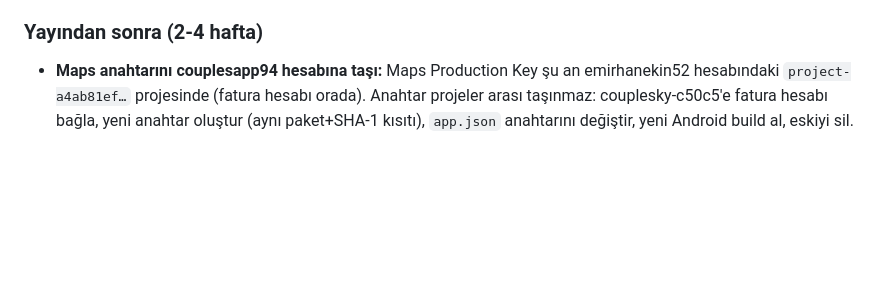
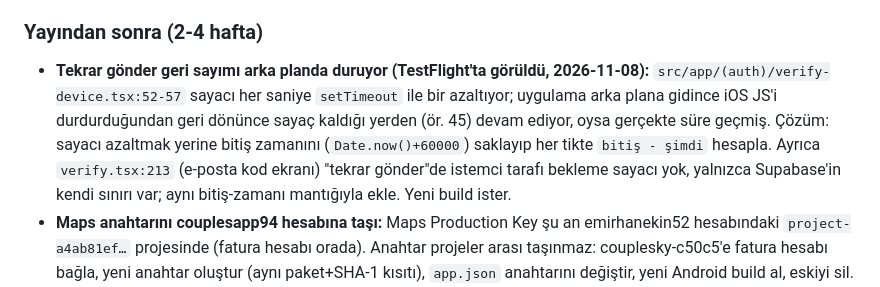
Before and after one commit to memirhantasci/couples-app-mobile, a Markdown page: docs/BILINEN_SINIRLAR_VE_YAYIN_SONRASI_ISLER.md, the part around the change. Drawn GitHub-style; blank space fills up the shorter version.

Commit message:
docs: note resend countdown background bug
Co-Authored-By: Claude Sonnet 5.5 <noreply@anthropic.com>

```diff
--- a/docs/BILINEN_SINIRLAR_VE_YAYIN_SONRASI_ISLER.md
+++ b/docs/BILINEN_SINIRLAR_VE_YAYIN_SONRASI_ISLER.md
@@ -27,6 +27,7 @@ Bitmeyenler:
   yorumu (açık nokta 1) için ürün sahibi onayı.
 
 ### Yayından sonra (2-4 hafta)
+- **Tekrar gönder geri sayımı arka planda duruyor (TestFlight'ta görüldü, 2026-11-08):** `src/app/(auth)/verify-device.tsx:52-57` sayacı her saniye `setTimeout` ile bir azaltıyor; uygulama arka plana gidince iOS JS'i durdurduğundan geri dönünce sayaç kaldığı yerden (ör. 45) devam ediyor, oysa gerçekte süre geçmiş. Çözüm: sayacı azaltmak yerine bitiş zamanını (`Date.now()+60000`) saklayıp her tikte `bitiş - şimdi` hesapla. Ayrıca `verify.tsx:213` (e-posta kod ekranı) "tekrar gönder"de istemci tarafı bekleme sayacı yok, yalnızca Supabase'in kendi sınırı var; aynı bitiş-zamanı mantığıyla ekle. Yeni build ister.
 - **Maps anahtarını couplesapp94 hesabına taşı:** Maps Production Key şu an emirhanekin52 hesabındaki `project-a4ab81ef…` projesinde (fatura hesabı orada). Anahtar projeler arası taşınmaz: couplesky-c50c5'e fatura hesabı bağla, yeni anahtar oluştur (aynı paket+SHA-1 kısıtı), `app.json` anahtarını değiştir, yeni Android build al, eskiyi sil.
 - **Ödüllü reklam SSV (Y-3):** reklam token'ı istemci beyanına dayanıyor; günde 25 sınırı var. AdMob Server-Side Verification ekle.
 - **iOS ATT / SKAdNetwork (G-19):** `app.json` AdMob eklentisinde `skAdNetworkItems` yok (reklam gelirini ve atfı etkiler).
```
